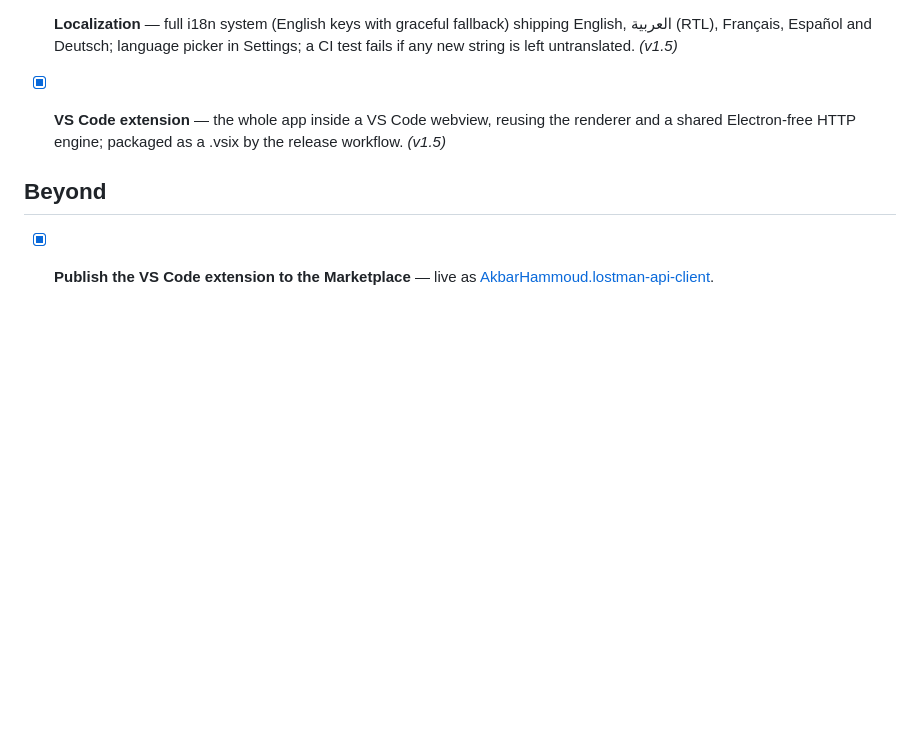
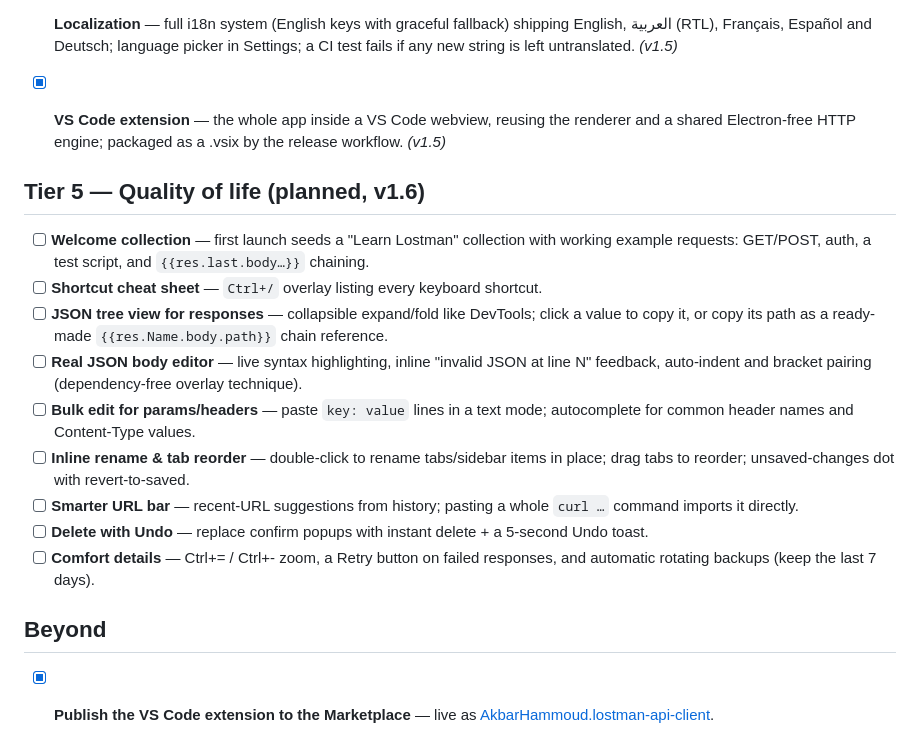
Before and after one commit to AliHammoud995/lostman, a Markdown page: ROADMAP.md, the part around the change. Drawn GitHub-style; blank space fills up the shorter version.

Commit message:
Roadmap: add Tier 5 quality-of-life plan for v1.6
Co-Authored-By: Claude Fable 5 <noreply@anthropic.com>

```diff
--- a/ROADMAP.md
+++ b/ROADMAP.md
@@ -79,6 +79,25 @@ Ideas for future versions, roughly ordered by value vs. effort. Check items off
       and a shared Electron-free HTTP engine; packaged as a .vsix by the release workflow.
       *(v1.5)*
 
+## Tier 5 — Quality of life  (planned, v1.6)
+
+- [ ] **Welcome collection** — first launch seeds a "Learn Lostman" collection with working
+      example requests: GET/POST, auth, a test script, and `{{res.last.body…}}` chaining.
+- [ ] **Shortcut cheat sheet** — `Ctrl+/` overlay listing every keyboard shortcut.
+- [ ] **JSON tree view for responses** — collapsible expand/fold like DevTools; click a value
+      to copy it, or copy its path as a ready-made `{{res.Name.body.path}}` chain reference.
+- [ ] **Real JSON body editor** — live syntax highlighting, inline "invalid JSON at line N"
+      feedback, auto-indent and bracket pairing (dependency-free overlay technique).
+- [ ] **Bulk edit for params/headers** — paste `key: value` lines in a text mode; autocomplete
+      for common header names and Content-Type values.
+- [ ] **Inline rename & tab reorder** — double-click to rename tabs/sidebar items in place;
+      drag tabs to reorder; unsaved-changes dot with revert-to-saved.
+- [ ] **Smarter URL bar** — recent-URL suggestions from history; pasting a whole `curl …`
+      command imports it directly.
+- [ ] **Delete with Undo** — replace confirm popups with instant delete + a 5-second Undo toast.
+- [ ] **Comfort details** — Ctrl+= / Ctrl+- zoom, a Retry button on failed responses, and
+      automatic rotating backups (keep the last 7 days).
+
 ## Beyond
 
 - [x] **Publish the VS Code extension to the Marketplace** — live as
```
